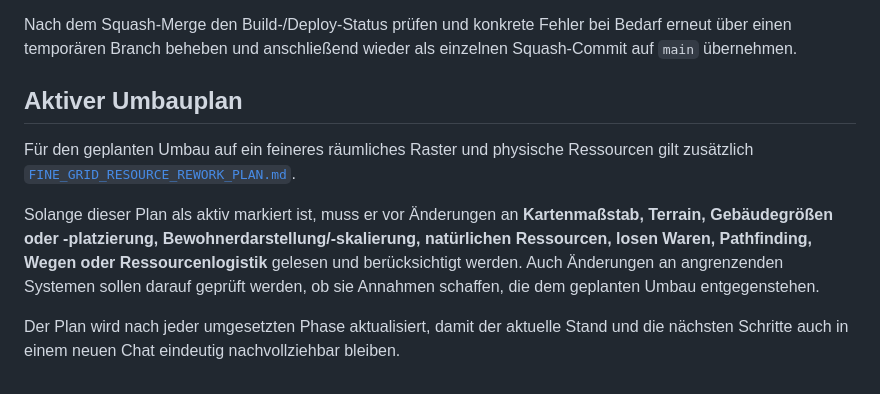
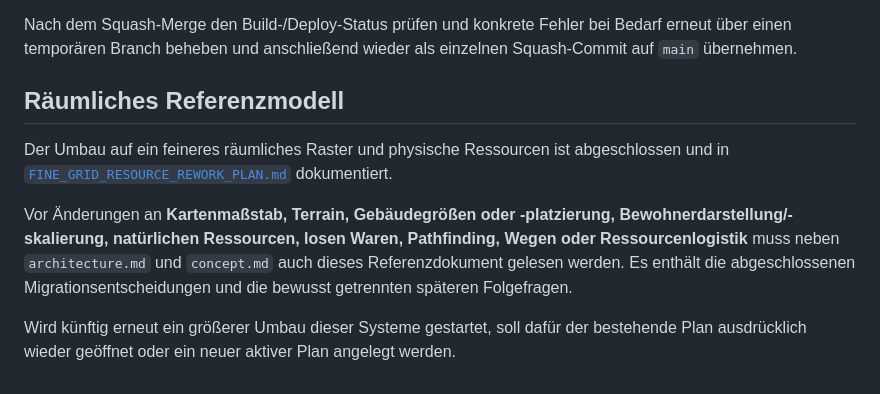
Before and after one commit to weidmanngabriel/civilizations-poc, a Markdown page: agents.md, the part around the change. Rendered like a GitHub page.

Commit message:
Mark fine-grid migration complete in agent guidance

```diff
--- a/agents.md
+++ b/agents.md
@@ -26,10 +26,10 @@ Am Ende des Runs werden alle Änderungen **per Squash auf `main` übernommen**,
 
 Nach dem Squash-Merge den Build-/Deploy-Status prüfen und konkrete Fehler bei Bedarf erneut über einen temporären Branch beheben und anschließend wieder als einzelnen Squash-Commit auf `main` übernehmen.
 
-## Aktiver Umbauplan
+## Räumliches Referenzmodell
 
-Für den geplanten Umbau auf ein feineres räumliches Raster und physische Ressourcen gilt zusätzlich [`FINE_GRID_RESOURCE_REWORK_PLAN.md`](./FINE_GRID_RESOURCE_REWORK_PLAN.md).
+Der Umbau auf ein feineres räumliches Raster und physische Ressourcen ist abgeschlossen und in [`FINE_GRID_RESOURCE_REWORK_PLAN.md`](./FINE_GRID_RESOURCE_REWORK_PLAN.md) dokumentiert.
 
-Solange dieser Plan als aktiv markiert ist, muss er vor Änderungen an **Kartenmaßstab, Terrain, Gebäudegrößen oder -platzierung, Bewohnerdarstellung/-skalierung, natürlichen Ressourcen, losen Waren, Pathfinding, Wegen oder Ressourcenlogistik** gelesen und berücksichtigt werden. Auch Änderungen an angrenzenden Systemen sollen darauf geprüft werden, ob sie Annahmen schaffen, die dem geplanten Umbau entgegenstehen.
+Vor Änderungen an **Kartenmaßstab, Terrain, Gebäudegrößen oder -platzierung, Bewohnerdarstellung/-skalierung, natürlichen Ressourcen, losen Waren, Pathfinding, Wegen oder Ressourcenlogistik** muss neben `architecture.md` und `concept.md` auch dieses Referenzdokument gelesen werden. Es enthält die abgeschlossenen Migrationsentscheidungen und die bewusst getrennten späteren Folgefragen.
 
-Der Plan wird nach jeder umgesetzten Phase aktualisiert, damit der aktuelle Stand und die nächsten Schritte auch in einem neuen Chat eindeutig nachvollziehbar bleiben.
+Wird künftig erneut ein größerer Umbau dieser Systeme gestartet, soll dafür der bestehende Plan ausdrücklich wieder geöffnet oder ein neuer aktiver Plan angelegt werden.
```
